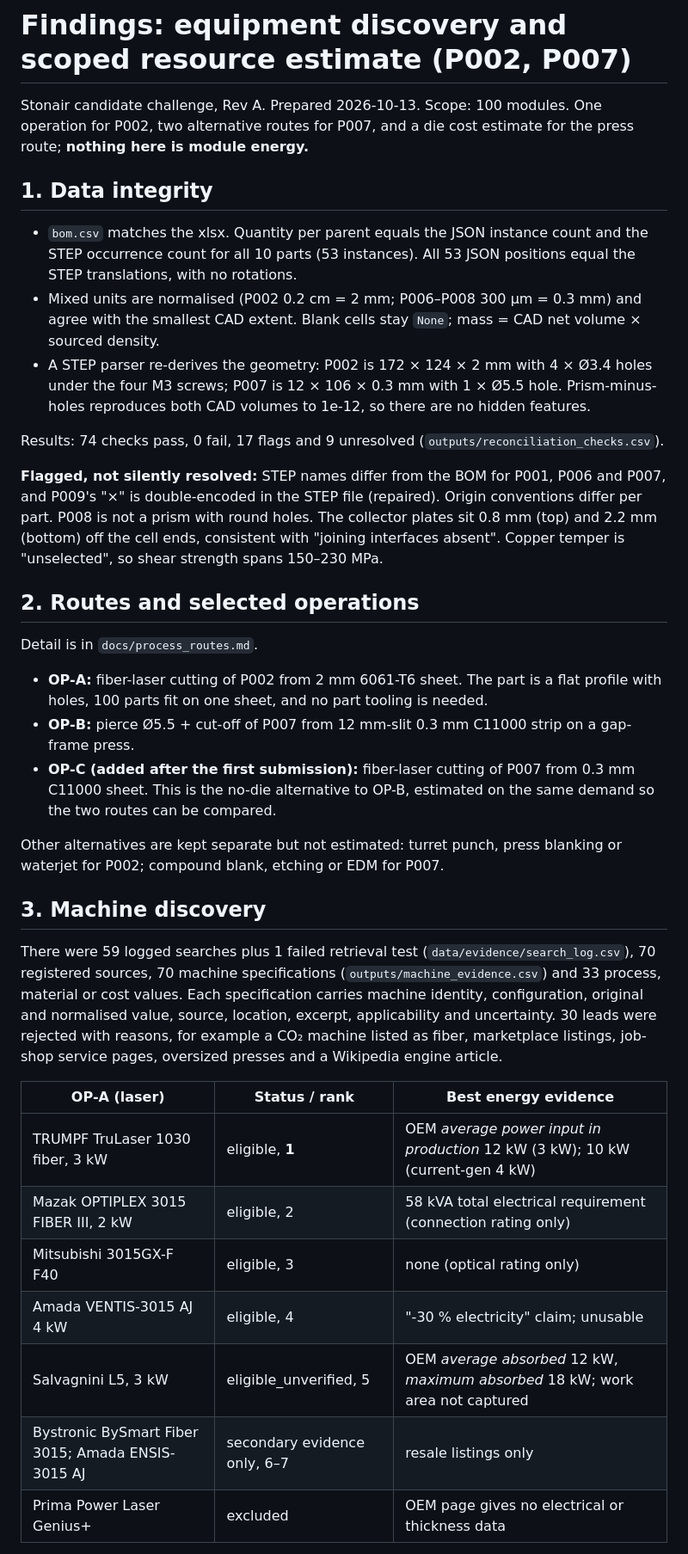
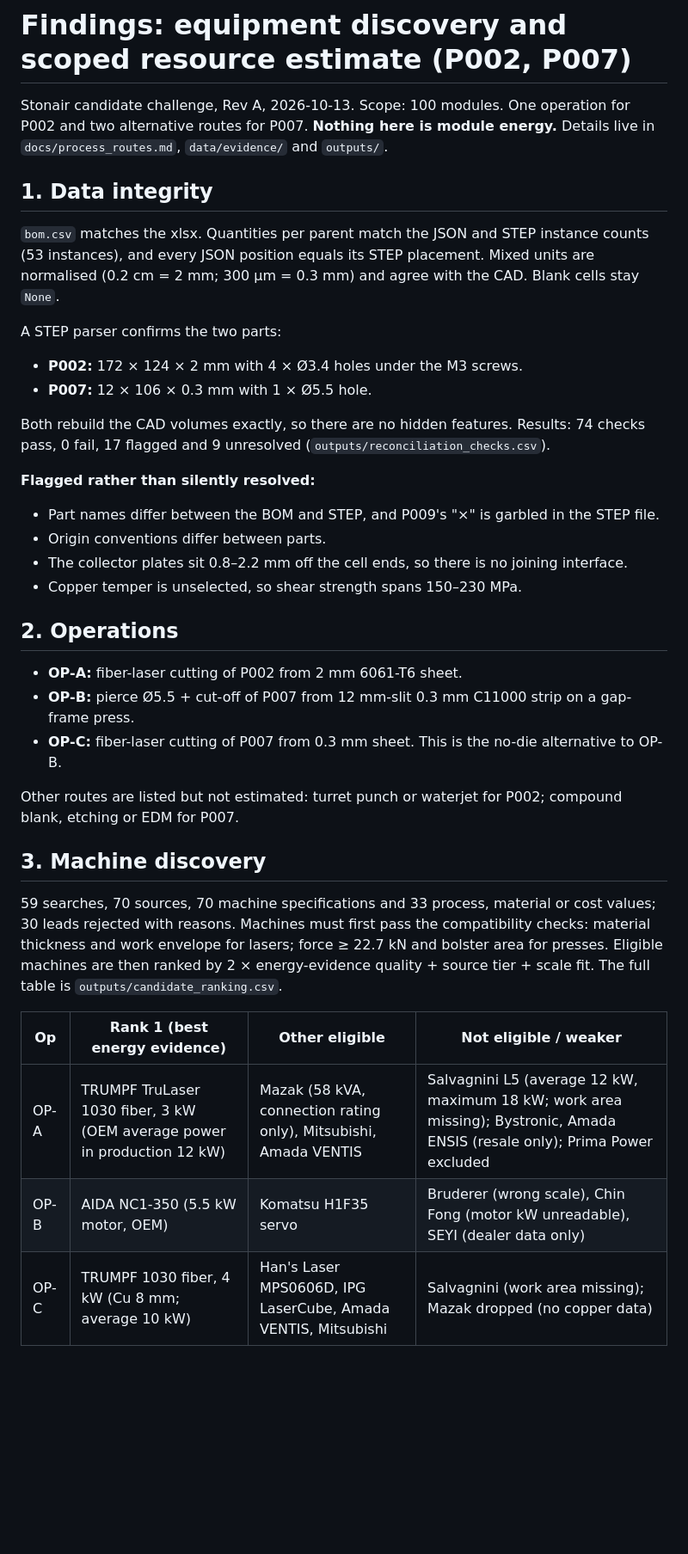
Before and after one commit to ajepstein/eob-eval-harness, a Markdown page: stonair_challenge/REPORT.md, the part around one of its changes. Shown at 86% size. Drawn GitHub-style; blank space fills up the shorter version.

```diff
--- a/stonair_challenge/REPORT.md
+++ b/stonair_challenge/REPORT.md
@@ -1,38 +1,38 @@
 # Findings: equipment discovery and scoped resource estimate (P002, P007)
 
-Stonair candidate challenge, Rev A. Prepared 2026-10-13. Scope: 100 modules. One operation for P002, two alternative routes for P007, and a die cost estimate for the press route; **nothing here is module energy.**
+Stonair candidate challenge, Rev A, 2026-10-13. Scope: 100 modules. One operation for P002 and two alternative routes for P007. **Nothing here is module energy.** Details live in `docs/process_routes.md`, `data/evidence/` and `outputs/`.
 
 ## 1. Data integrity
 
-- `bom.csv` matches the xlsx. Quantity per parent equals the JSON instance count and the STEP occurrence count for all 10 parts (53 instances). All 53 JSON positions equal the STEP translations, with no rotations.
-- Mixed units are normalised (P002 0.2 cm = 2 mm; P006–P008 300 µm = 0.3 mm) and agree with the smallest CAD extent. Blank cells stay `None`; mass = CAD net volume × sourced density.
-- A STEP parser re-derives the geometry: P002 is 172 × 124 × 2 mm with 4 × Ø3.4 holes under the four M3 screws; P007 is 12 × 106 × 0.3 mm with 1 × Ø5.5 hole. Prism-minus-holes reproduces both CAD volumes to 1e-12, so there are no hidden features.
+`bom.csv` matches the xlsx. Quantities per parent match the JSON and STEP instance counts (53 instances), and every JSON position equals its STEP placement. Mixed units are normalised (0.2 cm = 2 mm; 300 µm = 0.3 mm) and agree with the CAD. Blank cells stay `None`.
 
-Results: 74 checks pass, 0 fail, 17 flags and 9 unresolved (`outputs/reconciliation_checks.csv`).
+A STEP parser confirms the two parts:
+- **P002:** 172 × 124 × 2 mm with 4 × Ø3.4 holes under the M3 screws.
+- **P007:** 12 × 106 × 0.3 mm with 1 × Ø5.5 hole.
 
-**Flagged, not silently resolved:** STEP names differ from the BOM for P001, P006 and P007, and P009's "×" is double-encoded in the STEP file (repaired). Origin conventions differ per part. P008 is not a prism with round holes. The collector plates sit 0.8 mm (top) and 2.2 mm (bottom) off the cell ends, consistent with "joining interfaces absent". Copper temper is "unselected", so shear strength spans 150–230 MPa.
+Both rebuild the CAD volumes exactly, so there are no hidden features. Results: 74 checks pass, 0 fail, 17 flagged and 9 unresolved (`outputs/reconciliation_checks.csv`).
 
-## 2. Routes and selected operations
+**Flagged rather than silently resolved:**
+- Part names differ between the BOM and STEP, and P009's "×" is garbled in the STEP file.
+- Origin conventions differ between parts.
+- The collector plates sit 0.8–2.2 mm off the cell ends, so there is no joining interface.
+- Copper temper is unselected, so shear strength spans 150–230 MPa.
 
-Detail is in `docs/process_routes.md`.
+## 2. Operations
 
-- **OP-A:** fiber-laser cutting of P002 from 2 mm 6061-T6 sheet. The part is a flat profile with holes, 100 parts fit on one sheet, and no part tooling is needed.
+- **OP-A:** fiber-laser cutting of P002 from 2 mm 6061-T6 sheet.
 - **OP-B:** pierce Ø5.5 + cut-off of P007 from 12 mm-slit 0.3 mm C11000 strip on a gap-frame press.
-- **OP-C (added after the first submission):** fiber-laser cutting of P007 from 0.3 mm C11000 sheet. This is the no-die alternative to OP-B, estimated on the same demand so the two routes can be compared.
+- **OP-C:** fiber-laser cutting of P007 from 0.3 mm sheet. This is the no-die alternative to OP-B.
 
-Other alternatives are kept separate but not estimated: turret punch, press blanking or waterjet for P002; compound blank, etching or EDM for P007.
+Other routes are listed but not estimated: turret punch or waterjet for P002; compound blank, etching or EDM for P007.
 
 ## 3. Machine discovery
 
-There were 59 logged searches plus 1 failed retrieval test (`data/evidence/search_log.csv`), 70 registered sources, 70 machine specifications (`outputs/machine_evidence.csv`) and 33 process, material or cost values. Each specification carries machine identity, configuration, original and normalised value, source, location, excerpt, applicability and uncertainty. 30 leads were rejected with reasons, for example a CO₂ machine listed as fiber, marketplace listings, job-shop service pages, oversized presses and a Wikipedia engine article.
+59 searches, 70 sources, 70 machine specifications and 33 process, material or cost values; 30 leads rejected with reasons. Machines must first pass the compatibility checks: material thickness and work envelope for lasers; force ≥ 22.7 kN and bolster area for presses. Eligible machines are then ranked by 2 × energy-evidence quality + source tier + scale fit. The full table is `outputs/candidate_ranking.csv`.
 
-| OP-A (laser) | Status / rank | Best energy evidence |
-|---|---|---|
-| TRUMPF TruLaser 1030 fiber, 3 kW | eligible, **1** | OEM *average power input in production* 12 kW (3 kW); 10 kW (current-gen 4 kW) |
-| Mazak OPTIPLEX 3015 FIBER III, 2 kW | eligible, 2 | 58 kVA total electrical requirement (connection rating only) |
-| Mitsubishi 3015GX-F F40 | eligible, 3 | none (optical rating only) |
-| Amada VENTIS-3015 AJ 4 kW | eligible, 4 | "-30 % electricity" claim; unusable |
-| Salvagnini L5, 3 kW | eligible_unverified, 5 | OEM *average absorbed* 12 kW, *maximum absorbed* 18 kW; work area not captured |
-| Bystronic BySmart Fiber 3015; Amada ENSIS-3015 AJ | secondary evidence only, 6–7 | resale listings only |
-| Prima Power Laser Genius+ | excluded | OEM page gives no electrical or thickness data |
+| Op | Rank 1 (best energy evidence) | Other eligible | Not eligible / weaker |
+|---|---|---|---|
+| OP-A | TRUMPF TruLaser 1030 fiber, 3 kW (OEM average power in production 12 kW) | Mazak (58 kVA, connection rating only), Mitsubishi, Amada VENTIS | Salvagnini L5 (average 12 kW, maximum 18 kW; work area missing); Bystronic, Amada ENSIS (resale only); Prima Power excluded |
+| OP-B | AIDA NC1-350 (5.5 kW motor, OEM) | Komatsu H1F35 servo | Bruderer (wrong scale), Chin Fong (motor kW unreadable), SEYI (dealer data only) |
+| OP-C | TRUMPF 1030 fiber, 4 kW (Cu 8 mm; average 10 kW) | Han's Laser MPS0606D, IPG LaserCube, Amada VENTIS, Mitsubishi | Salvagnini (work area missing); Mazak dropped (no copper data) |
 
```
Also changed, not shown: other parts of stonair_challenge/REPORT.md (+32 -70 lines).
